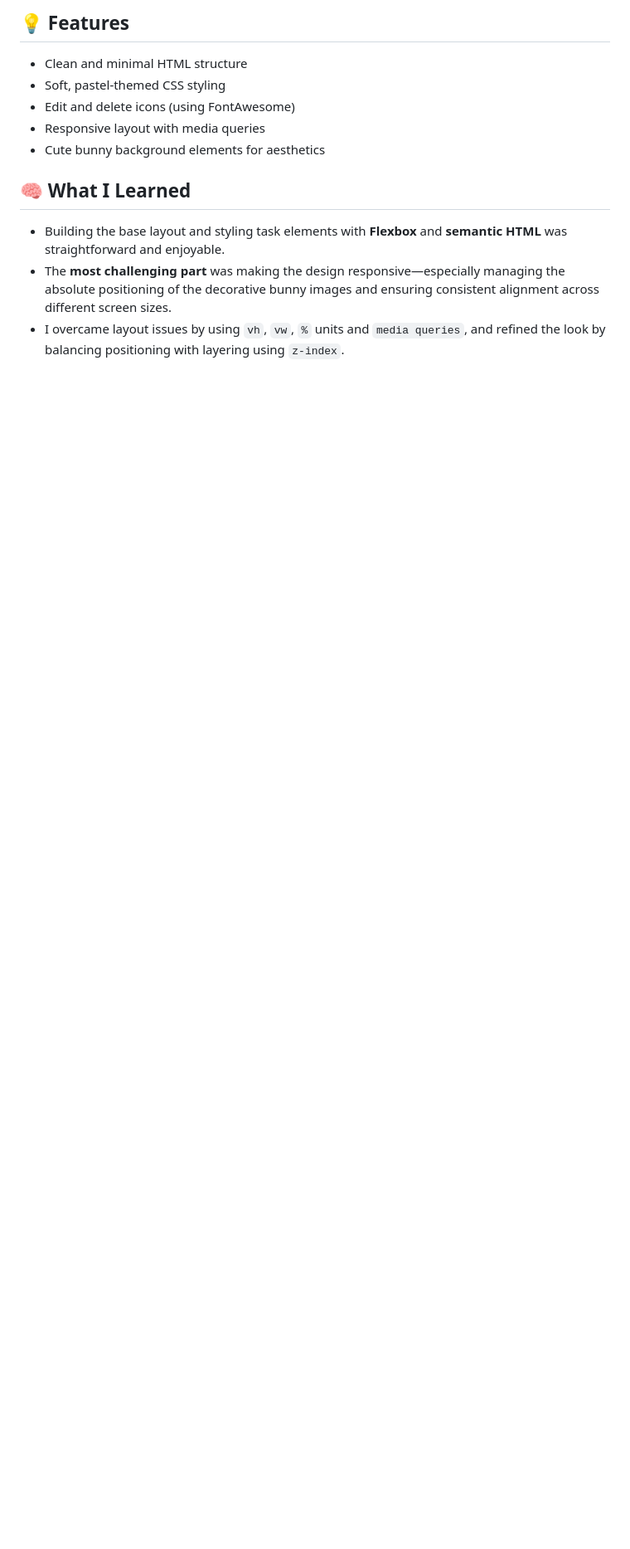
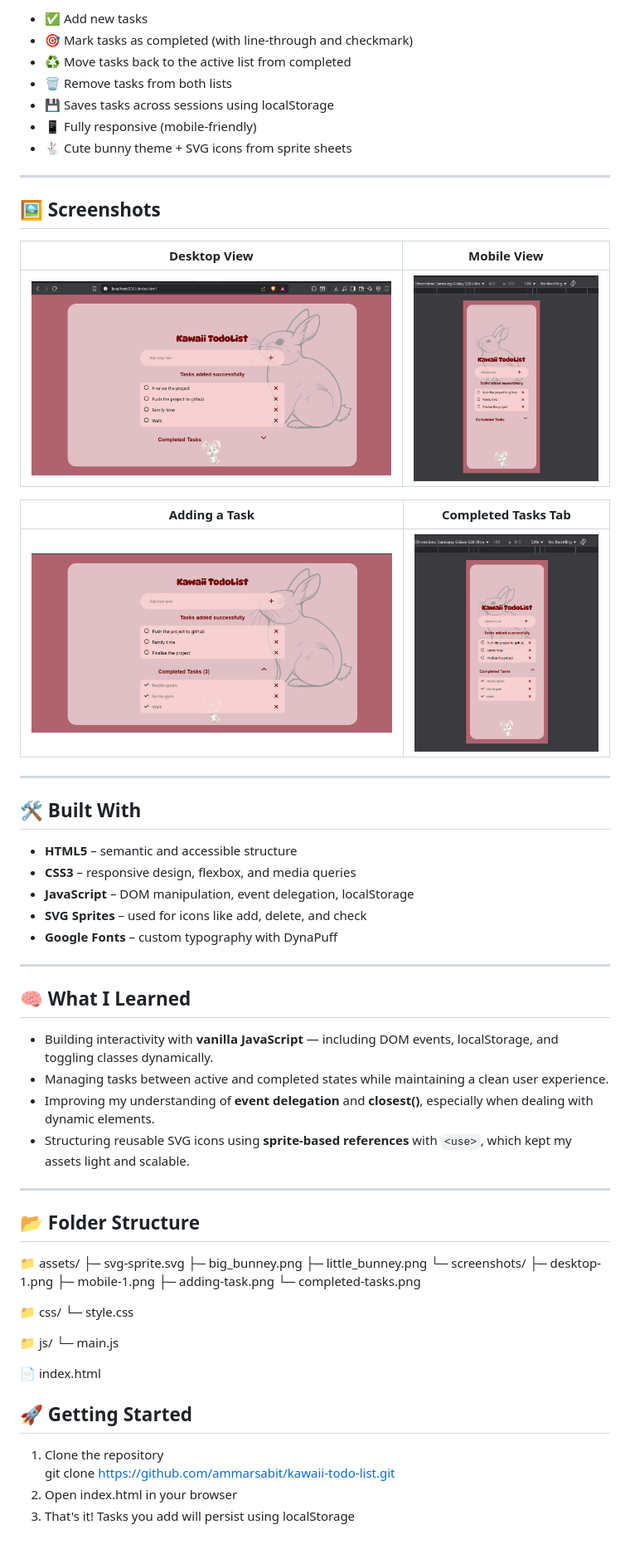
Before and after one commit to ammarsabit/kawaii-todo-list, a Markdown page: README.md, the part around the change printed below. Shown: that part at 83% size. Drawn GitHub-style; pictures changed too: assets/screenshots/Desktop-view-1.png (added), assets/screenshots/Desktop-view-2.png (added), assets/screenshots/Mobile-view-1.png (added); blank space fills up the shorter version.

```diff
--- a/README.md
+++ b/README.md
@@ -9,14 +8,69 @@ This is a mini front-end project that showcases a cute and responsive to-do list
 
-## 💡 Features
+- ✅ Add new tasks
+- 🎯 Mark tasks as completed (with line-through and checkmark)
+- ♻️ Move tasks back to the active list from completed
+- 🗑️ Remove tasks from both lists
+- 💾 Saves tasks across sessions using localStorage
+- 📱 Fully responsive (mobile-friendly)
+- 🐇 Cute bunny theme + SVG icons from sprite sheets
 
-- Clean and minimal HTML structure
-- Soft, pastel-themed CSS styling
-- Edit and delete icons (using FontAwesome)
-- Responsive layout with media queries
-- Cute bunny background elements for aesthetics
+---
+
+## 🖼️ Screenshots
+
+
+| Desktop View | Mobile View |
+|--------------|-------------|
+| ![Desktop View](assets/screenshots/Desktop-view-1.png) | ![Mobile View](assets/screenshots/Mobile-view-1.png) |
+
+| Adding a Task | Completed Tasks Tab |
+|---------------|---------------------|
+| ![Adding](assets/screenshots/Desktop-view-2.png) | ![Completed](assets/screenshots/Mobile-view-2.png) |
+
+---
+
+## 🛠️ Built With
+
+- **HTML5** – semantic and accessible structure
+- **CSS3** – responsive design, flexbox, and media queries
+- **JavaScript** – DOM manipulation, event delegation, localStorage
+- **SVG Sprites** – used for icons like add, delete, and check
+- **Google Fonts** – custom typography with DynaPuff
+
+---
 
 ## 🧠 What I Learned
 
-- Building the base layout and styling task elements with **Flexbox** and **semantic HTML** was straightforward and enjoyable.
-- The **most challenging part** was making the design responsive—especially managing the absolute positioning of the decorative bunny images and ensuring consistent alignment across different screen sizes.
-- I overcame layout issues by using `vh`, `vw`, `%` units and `media queries`, and refined the look by balancing positioning with layering using `z-index`.
+- Building interactivity with **vanilla JavaScript** — including DOM events, localStorage, and toggling classes dynamically.
+- Managing tasks between active and completed states while maintaining a clean user experience.
+- Improving my understanding of **event delegation** and **closest()**, especially when dealing with dynamic elements.
+- Structuring reusable SVG icons using **sprite-based references** with `<use>`, which kept my assets light and scalable.
+
+---
+
+## 📂 Folder Structure
+
+📁 assets/
+├─ svg-sprite.svg
+├─ big_bunney.png
+├─ little_bunney.png
+└─ screenshots/
+├─ desktop-1.png
+├─ mobile-1.png
+├─ adding-task.png
+└─ completed-tasks.png
+
+📁 css/
+└─ style.css
+
+📁 js/
+└─ main.js
+
+📄 index.html
+
+## 🚀 Getting Started
+
+1. Clone the repository
+   git clone https://github.com/ammarsabit/kawaii-todo-list.git
+2. Open index.html in your browser
+3. That's it! Tasks you add will persist using localStorage
```
Also changed, not shown: other parts of README.md (+4 -5 lines), 2 other files.
